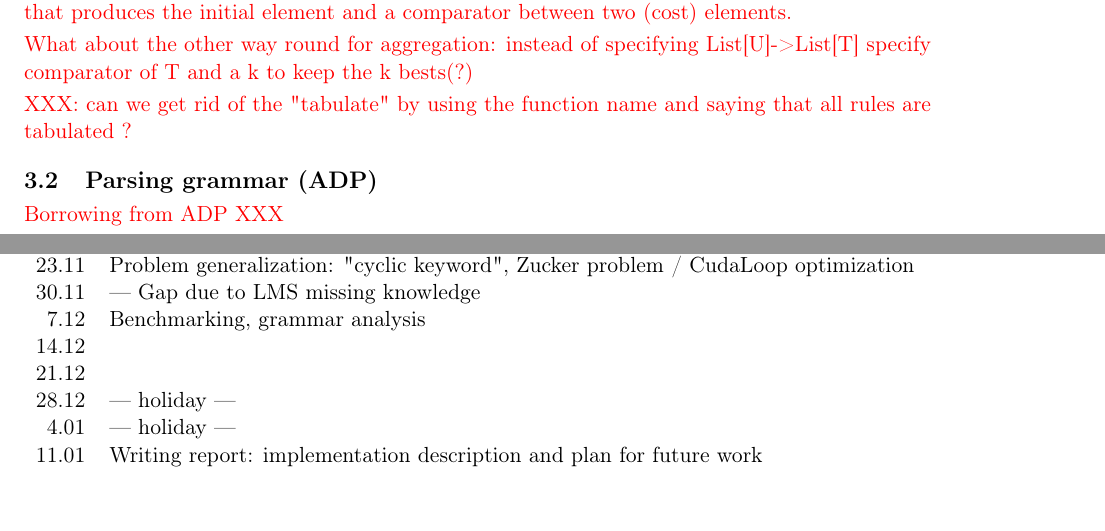
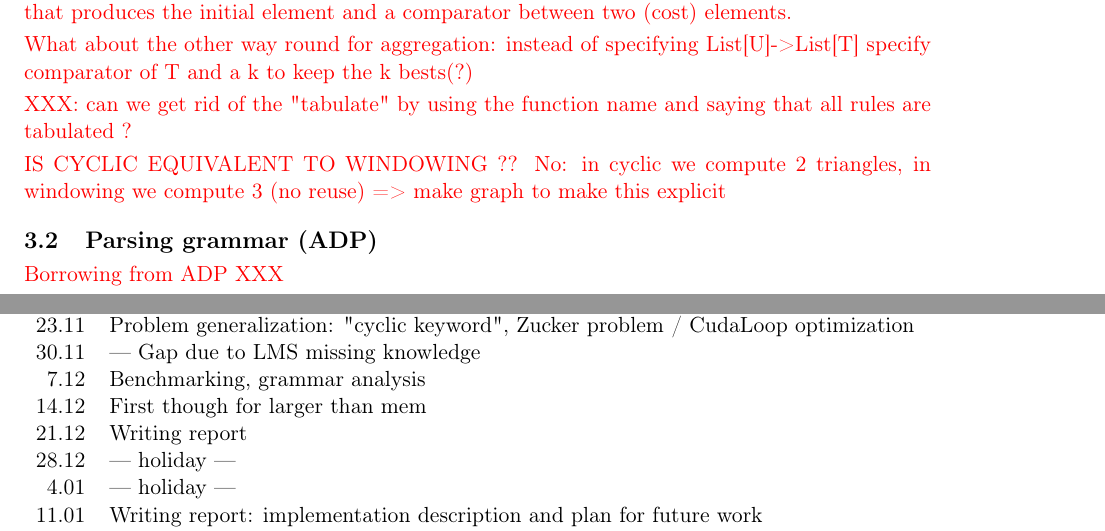
Before and after one commit to manojo/lamp-dp-mt, a LaTeX document (docs/roadmap/draft.tex, which reads docs/roadmap/design.tex): two parts of pages 17 and 28 of 32, joined at a grey line, cut so that both start at the same text. Compiled offline with pdfLaTeX.

```diff
--- a/docs/roadmap/design.tex
+++ b/docs/roadmap/design.tex
@@ -35,6 +35,10 @@
 What about the other way round for aggregation: instead of specifying List[U]->List[T] specify comparator of T and a k to keep the k bests(?)
 
 XXX: can we get rid of the "tabulate" by using the function name and saying that all rules are tabulated ?
+
+
+IS CYCLIC EQUIVALENT TO WINDOWING ??
+No: in cyclic we compute 2 triangles, in windowing we compute 3 (no reuse) => make graph to make this explicit
 }
 
 % ------------------------------------------------------------------------------------------------
--- a/docs/roadmap/draft.tex
+++ b/docs/roadmap/draft.tex
@@ -67,8 +67,8 @@
 23.11 & Problem generalization: "cyclic keyword", Zucker problem / CudaLoop optimization \\
 30.11 &--- Gap due to LMS missing knowledge \\
 7.12 & Benchmarking, grammar analysis \\
-14.12 & \\
-21.12 & \\
+14.12 & First though for larger than mem \\
+21.12 & Writing report \\
 28.12 & --- holiday --- \\
  4.01 & --- holiday --- \\
 11.01 & Writing report: implementation description and plan for future work \\
```
Also changed, not shown: 4 other files.
